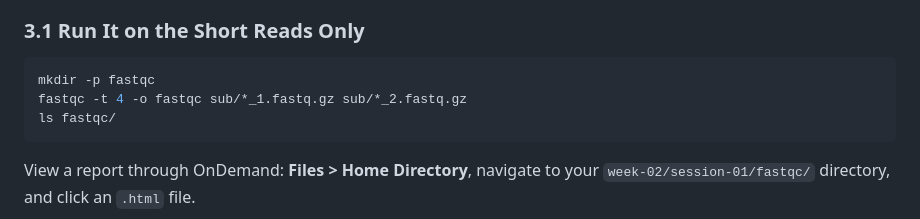
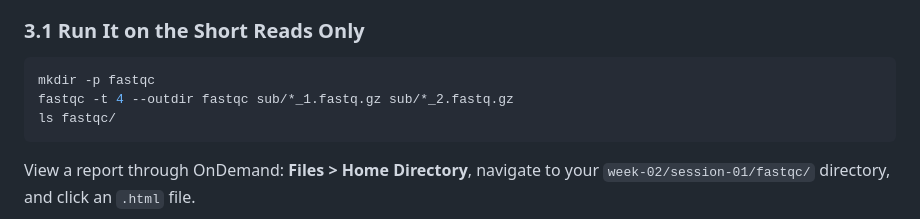
Before and after one commit to zhan4429/TuftsAppliedBioinfo, a Markdown page: labs/week-02/week-02-01-qc-across-platforms.md, the part around the change. Drawn GitHub-style.

Commit message:
fix fastqc parameter

````diff
--- a/labs/week-02/week-02-01-qc-across-platforms.md
+++ b/labs/week-02/week-02-01-qc-across-platforms.md
@@ -214,7 +214,7 @@ does that the others cannot.
 
 ```bash
 mkdir -p fastqc
-fastqc -t 4 -o fastqc sub/*_1.fastq.gz sub/*_2.fastq.gz
+fastqc -t 4 --outdir fastqc sub/*_1.fastq.gz sub/*_2.fastq.gz
 ls fastqc/
 ```
 
````
Also changed, not shown: labs/week-03/Lab_Week03_Session1_Genome_Assembly.md (+19 -19 lines).
